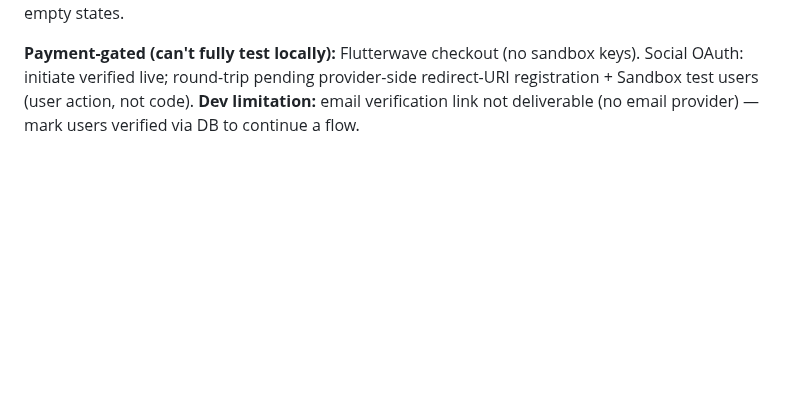
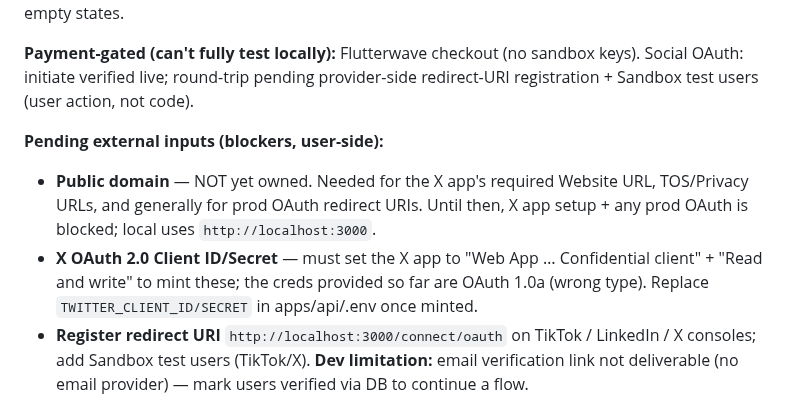
Before and after one commit to bododesderio/myManager, a Markdown page: CONTEXT.md, the part around the change. Rendered like a GitHub page; blank space fills up the shorter version.

Commit message:
docs: track pending external inputs (domain, X OAuth2 creds, redirect URIs)
Co-Authored-By: Claude Opus 4.8 <noreply@anthropic.com>

```diff
--- a/CONTEXT.md
+++ b/CONTEXT.md
@@ -43,6 +43,16 @@ editing (admin@ / Superadmin123); **G** nav/sidebar consistency + empty states.
 **Payment-gated (can't fully test locally):** Flutterwave checkout (no sandbox
 keys). Social OAuth: initiate verified live; round-trip pending provider-side
 redirect-URI registration + Sandbox test users (user action, not code).
+
+**Pending external inputs (blockers, user-side):**
+- **Public domain** — NOT yet owned. Needed for the X app's required Website URL,
+  TOS/Privacy URLs, and generally for prod OAuth redirect URIs. Until then, X app
+  setup + any prod OAuth is blocked; local uses `http://localhost:3000`.
+- **X OAuth 2.0 Client ID/Secret** — must set the X app to "Web App … Confidential
+  client" + "Read and write" to mint these; the creds provided so far are OAuth
+  1.0a (wrong type). Replace `TWITTER_CLIENT_ID/SECRET` in apps/api/.env once minted.
+- **Register redirect URI** `http://localhost:3000/connect/oauth` on TikTok /
+  LinkedIn / X consoles; add Sandbox test users (TikTok/X).
 **Dev limitation:** email verification link not deliverable (no email provider) —
 mark users verified via DB to continue a flow.
 
```
